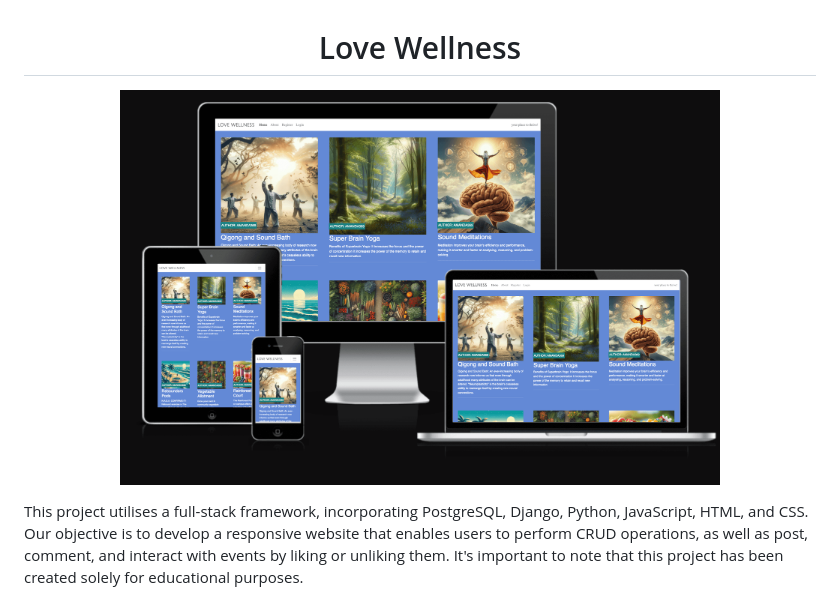
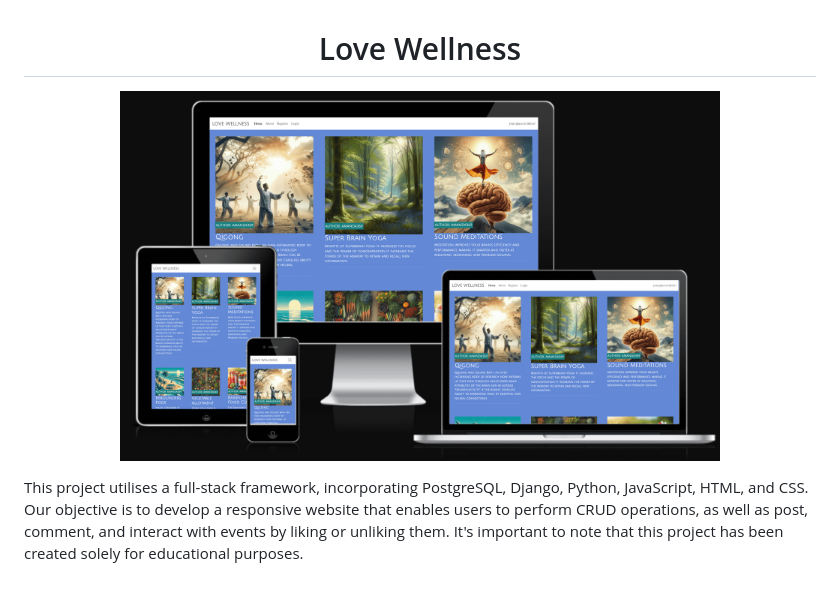
Before and after one commit to AmandaCIdev/love_wellness, a Markdown page: README.md, the part around the change. Drawn GitHub-style; pictures changed too: static/images/responsive.png (deleted), static/images/responsiveDevices1.png (added).

Commit message:
Modify: image

```diff
--- a/README.md
+++ b/README.md
@@ -2,7 +2,7 @@
 
 
 <p align="center">
-<img src="static/images/responsive.png" width="600" height="100%">
+<img src="static/images/responsiveDevices1.png" width="600" height="100%">
 </p>
 
 
```
Also changed, not shown: 1 other file.
